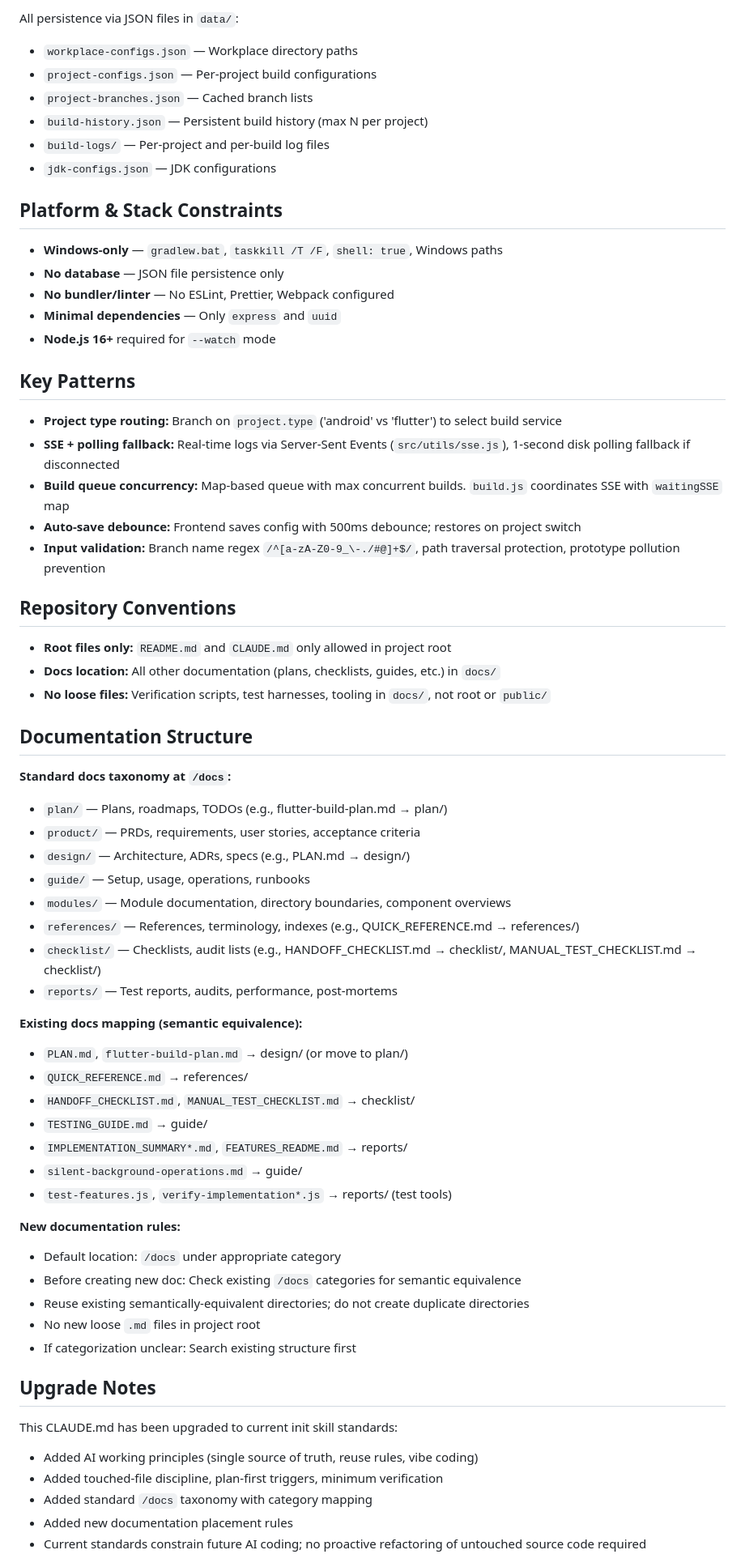
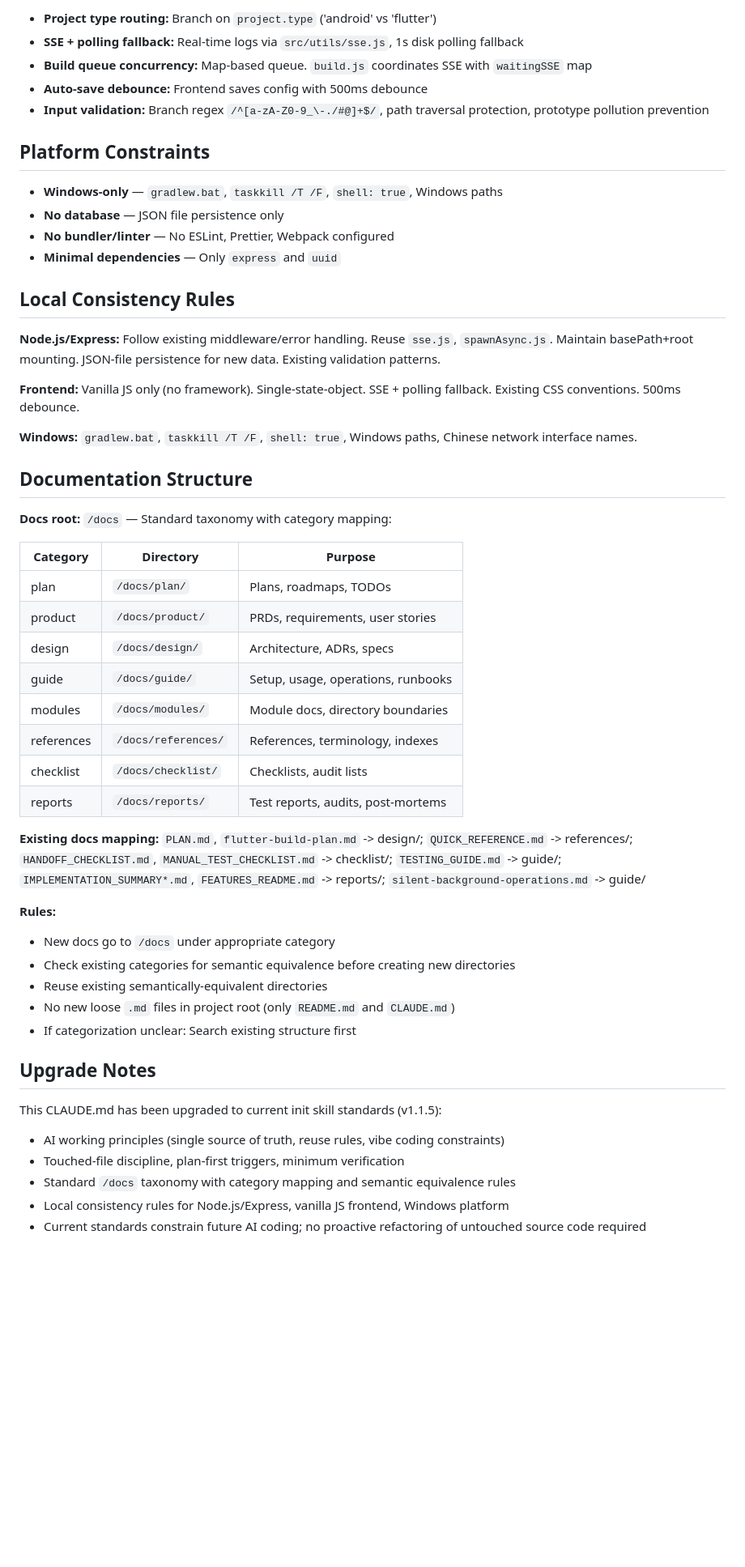
Before and after one commit to adzcsx2/Android-APK-Build-Server, a Markdown page: CLAUDE.md, the part around one of its changes. Shown at 81% size. Drawn GitHub-style; blank space fills up the shorter version.

Commit message:
docs: 优化 CLAUDE.md 项目规则文件，压缩行数并更新至 init v1.1.5 标准
Co-Authored-By: Claude Opus 4.5 <noreply@anthropic.com>

```diff
--- a/CLAUDE.md
+++ b/CLAUDE.md
@@ -112,67 +104,54 @@ Mounted under `config.server.basePath` (default `/build`), except `/init` at roo
 
-All persistence via JSON files in `data/`:
-- `workplace-configs.json` — Workplace directory paths
-- `project-configs.json` — Per-project build configurations
-- `project-branches.json` — Cached branch lists
-- `build-history.json` — Persistent build history (max N per project)
-- `build-logs/` — Per-project and per-build log files
-- `jdk-configs.json` — JDK configurations
+- **Project type routing:** Branch on `project.type` ('android' vs 'flutter')
+- **SSE + polling fallback:** Real-time logs via `src/utils/sse.js`, 1s disk polling fallback
+- **Build queue concurrency:** Map-based queue. `build.js` coordinates SSE with `waitingSSE` map
+- **Auto-save debounce:** Frontend saves config with 500ms debounce
+- **Input validation:** Branch regex `/^[a-zA-Z0-9_\-./#@]+$/`, path traversal protection, prototype pollution prevention
 
-## Platform & Stack Constraints
+## Platform Constraints
 
 - **Windows-only** — `gradlew.bat`, `taskkill /T /F`, `shell: true`, Windows paths
 - **No database** — JSON file persistence only
 - **No bundler/linter** — No ESLint, Prettier, Webpack configured
 - **Minimal dependencies** — Only `express` and `uuid`
-- **Node.js 16+** required for `--watch` mode
 
-## Key Patterns
+## Local Consistency Rules
 
-- **Project type routing:** Branch on `project.type` ('android' vs 'flutter') to select build service
-- **SSE + polling fallback:** Real-time logs via Server-Sent Events (`src/utils/sse.js`), 1-second disk polling fallback if disconnected
-- **Build queue concurrency:** Map-based queue with max concurrent builds. `build.js` coordinates SSE with `waitingSSE` map
-- **Auto-save debounce:** Frontend saves config with 500ms debounce; restores on project switch
-- **Input validation:** Branch name regex `/^[a-zA-Z0-9_\-./#@]+$/`, path traversal protection, prototype pollution prevention
+**Node.js/Express:** Follow existing middleware/error handling. Reuse `sse.js`, `spawnAsync.js`. Maintain basePath+root mounting. JSON-file persistence for new data. Existing validation patterns.
 
-## Repository Conventions
+**Frontend:** Vanilla JS only (no framework). Single-state-object. SSE + polling fallback. Existing CSS conventions. 500ms debounce.
 
-- **Root files only:** `README.md` and `CLAUDE.md` only allowed in project root
-- **Docs location:** All other documentation (plans, checklists, guides, etc.) in `docs/`
-- **No loose files:** Verification scripts, test harnesses, tooling in `docs/`, not root or `public/`
+**Windows:** `gradlew.bat`, `taskkill /T /F`, `shell: true`, Windows paths, Chinese network interface names.
 
 ## Documentation Structure
 
-**Standard docs taxonomy at `/docs`:**
-- `plan/` — Plans, roadmaps, TODOs (e.g., flutter-build-plan.md → plan/)
-- `product/` — PRDs, requirements, user stories, acceptance criteria
-- `design/` — Architecture, ADRs, specs (e.g., PLAN.md → design/)
-- `guide/` — Setup, usage, operations, runbooks
-- `modules/` — Module documentation, directory boundaries, component overviews
-- `references/` — References, terminology, indexes (e.g., QUICK_REFERENCE.md → references/)
-- `checklist/` — Checklists, audit lists (e.g., HANDOFF_CHECKLIST.md → checklist/, MANUAL_TEST_CHECKLIST.md → checklist/)
-- `reports/` — Test reports, audits, performance, post-mortems
+**Docs root:** `/docs` — Standard taxonomy with category mapping:
 
-**Existing docs mapping (semantic equivalence):**
-- `PLAN.md`, `flutter-build-plan.md` → design/ (or move to plan/)
-- `QUICK_REFERENCE.md` → references/
-- `HANDOFF_CHECKLIST.md`, `MANUAL_TEST_CHECKLIST.md` → checklist/
-- `TESTING_GUIDE.md` → guide/
-- `IMPLEMENTATION_SUMMARY*.md`, `FEATURES_README.md` → reports/
-- `silent-background-operations.md` → guide/
-- `test-features.js`, `verify-implementation*.js` → reports/ (test tools)
+| Category | Directory | Purpose |
+|----------|-----------|---------|
+| plan | `/docs/plan/` | Plans, roadmaps, TODOs |
+| product | `/docs/product/` | PRDs, requirements, user stories |
+| design | `/docs/design/` | Architecture, ADRs, specs |
+| guide | `/docs/guide/` | Setup, usage, operations, runbooks |
+| modules | `/docs/modules/` | Module docs, directory boundaries |
+| references | `/docs/references/` | References, terminology, indexes |
+| checklist | `/docs/checklist/` | Checklists, audit lists |
+| reports | `/docs/reports/` | Test reports, audits, post-mortems |
 
-**New documentation rules:**
-- Default location: `/docs` under appropriate category
-- Before creating new doc: Check existing `/docs` categories for semantic equivalence
-- Reuse existing semantically-equivalent directories; do not create duplicate directories
-- No new loose `.md` files in project root
+**Existing docs mapping:** `PLAN.md`, `flutter-build-plan.md` -> design/; `QUICK_REFERENCE.md` -> references/; `HANDOFF_CHECKLIST.md`, `MANUAL_TEST_CHECKLIST.md` -> checklist/; `TESTING_GUIDE.md` -> guide/; `IMPLEMENTATION_SUMMARY*.md`, `FEATURES_README.md` -> reports/; `silent-background-operations.md` -> guide/
+
+**Rules:**
+- New docs go to `/docs` under appropriate category
+- Check existing categories for semantic equivalence before creating new directories
+- Reuse existing semantically-equivalent directories
+- No new loose `.md` files in project root (only `README.md` and `CLAUDE.md`)
 - If categorization unclear: Search existing structure first
 
 ## Upgrade Notes
 
-This CLAUDE.md has been upgraded to current init skill standards:
-- Added AI working principles (single source of truth, reuse rules, vibe coding)
-- Added touched-file discipline, plan-first triggers, minimum verification
-- Added standard `/docs` taxonomy with category mapping
-- Added new documentation placement rules
+This CLAUDE.md has been upgraded to current init skill standards (v1.1.5):
+- AI working principles (single source of truth, reuse rules, vibe coding constraints)
+- Touched-file discipline, plan-first triggers, minimum verification
+- Standard `/docs` taxonomy with category mapping and semantic equivalence rules
+- Local consistency rules for Node.js/Express, vanilla JS frontend, Windows platform
 - Current standards constrain future AI coding; no proactive refactoring of untouched source code required
```
Also changed, not shown: other parts of CLAUDE.md (+38 -69 lines).
